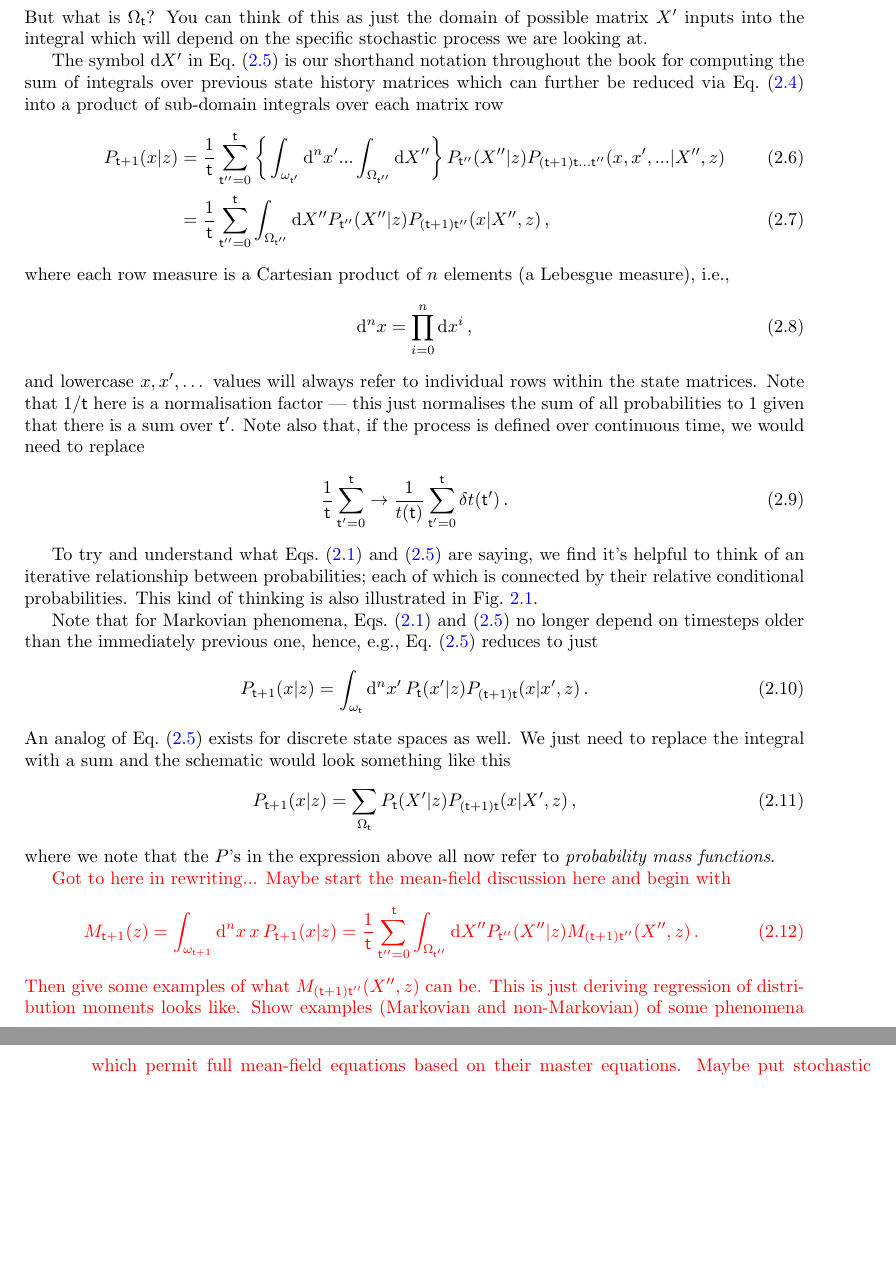
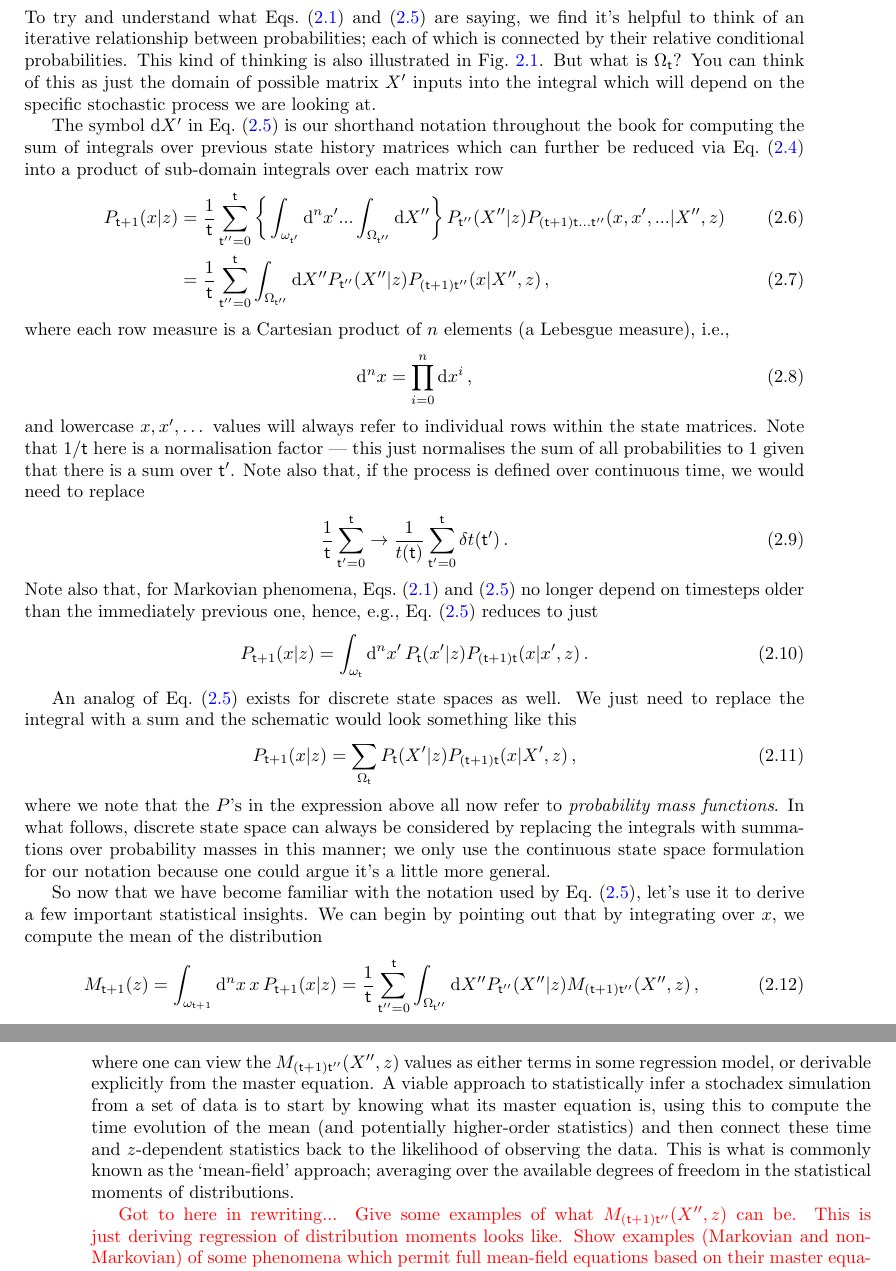
Before and after one commit to umbralcalc/worlds-of-observation, a LaTeX thesis (book.tex, which reads describing_the_time_evolution_of_probabilities/chapter.tex): two parts of pages 27 and 28 of 74, joined at a grey line, cut so that both start at the same text, the shorter picture padded with empty space. Compiled offline with pdfLaTeX.

Commit message:
added mean-field approach description

```diff
--- a/describing_the_time_evolution_of_probabilities/chapter.tex
+++ b/describing_the_time_evolution_of_probabilities/chapter.tex
@@ -46,7 +46,7 @@ If we wanted to just look at the distribution over the latest row $X_{{\sf t}+1}
 P_{{\sf t}+1}(x\vert z) = \int_{\Omega_{{\sf t}}}{\rm d}X' P_{{\sf t}+1}(X\vert z) &= \int_{\Omega_{{\sf t}}}{\rm d}X' P_{{\sf t}}(X'\vert z) P_{({\sf t}+1){\sf t}}(x\vert X',z) \label{eq:master-x-cont-latest-row} \,.
 \end{align}
 %%
-But what is $\Omega_{\sf t}$? You can think of this as just the domain of possible matrix $X'$ inputs into the integral which will depend on the specific stochastic process we are looking at.
+To try and understand what Eqs.~(\ref{eq:master-x-cont}) and~(\ref{eq:master-x-cont-latest-row}) are saying, we find it's helpful to think of an iterative relationship between probabilities; each of which is connected by their relative conditional probabilities. This kind of thinking is also illustrated in Fig.~\ref{fig:master-eqn}. But what is $\Omega_{\sf t}$? You can think of this as just the domain of possible matrix $X'$ inputs into the integral which will depend on the specific stochastic process we are looking at.
 
 The symbol ${\rm d}X'$ in Eq.~(\ref{eq:master-x-cont-latest-row}) is our shorthand notation throughout the book for computing the sum of integrals over previous state history matrices which can further be reduced via Eq.~(\ref{eq:master-x-cont-sum-gen}) into a product of sub-domain integrals over each matrix row
 %%
@@ -67,31 +67,31 @@ and lowercase $x, x', \dots$ values will always refer to individual rows within
 \frac{1}{{\sf t}}\sum_{{\sf t}'=0}^{{\sf t}} \rightarrow \frac{1}{t({\sf t})}\sum_{{\sf t}'=0}^{{\sf t}}\delta t({\sf t}') \,.
 \end{align}
 %%
-
-To try and understand what Eqs.~(\ref{eq:master-x-cont}) and~(\ref{eq:master-x-cont-latest-row}) are saying, we find it's helpful to think of an iterative relationship between probabilities; each of which is connected by their relative conditional probabilities. This kind of thinking is also illustrated in Fig.~\ref{fig:master-eqn}.
-
-Note that for Markovian phenomena, Eqs.~(\ref{eq:master-x-cont}) and~(\ref{eq:master-x-cont-latest-row}) no longer depend on timesteps older than the immediately previous one, hence, e.g., Eq.~(\ref{eq:master-x-cont-latest-row}) reduces to just
+Note also that, for Markovian phenomena, Eqs.~(\ref{eq:master-x-cont}) and~(\ref{eq:master-x-cont-latest-row}) no longer depend on timesteps older than the immediately previous one, hence, e.g., Eq.~(\ref{eq:master-x-cont-latest-row}) reduces to just
 %%
 \begin{align}
 P_{{\sf t}+1}(x\vert z) &= \int_{\omega_{\sf t}}{\rm d}^nx' \, P_{\sf t}(x'\vert z) P_{({\sf t}+1){\sf t}}(x\vert x',z) \label{eq:master-x-cont-markov} \,.
 \end{align}
 %%
+
 An analog of Eq.~(\ref{eq:master-x-cont-latest-row}) exists for discrete state spaces as well. We just need to replace the integral with a sum and the schematic would look something like this
 %%
 \begin{align}
 P_{{\sf t}+1}(x\vert z) &= \sum_{\Omega_{{\sf t}}} P_{{\sf t}}(X'\vert z) P_{({\sf t}+1){\sf t}}(x \vert X', z) \label{eq:master-x-disc} \,,
 \end{align}
 %%
-where we note that the $P$'s in the expression above all now refer to \emph{probability mass functions}.
+where we note that the $P$'s in the expression above all now refer to \emph{probability mass functions}. In what follows, discrete state space can always be considered by replacing the integrals with summations over probability masses in this manner; we only use the continuous state space formulation for our notation because one could argue it's a little more general.
+
+So now that we have become familiar with the notation used by Eq.~(\ref{eq:master-x-cont-latest-row}), let's use it to derive a few important statistical insights. We can begin by pointing out that by integrating over $x$, we compute the mean of the distribution
+%%
+\begin{align}
+M_{{\sf t}+1}(z) &= \int_{\omega_{{\sf t}+1}}{\rm d}^nx \,x\, P_{{\sf t}+1}(x\vert z) = \frac{1}{{\sf t}}\sum_{{\sf t}''=0}^{{\sf t}} \int_{\Omega_{{\sf t}''}}{\rm d}X'' P_{{\sf t}''}(X''\vert z) M_{({\sf t}+1){\sf t}''}(X'',z) \,,
+\end{align}
+%%
+where one can view the $M_{({\sf t}+1){\sf t}''}(X'',z)$ values as either terms in some regression model, or derivable explicitly from the master equation. A viable approach to statistically infer a stochadex simulation from a set of data is to start by knowing what its master equation is, using this to compute the time evolution of the mean (and potentially higher-order statistics) and then connect these time and $z$-dependent statistics back to the likelihood of observing the data. This is what is commonly known as the `mean-field' approach; averaging over the available degrees of freedom in the statistical moments of distributions.
 
 \textcolor{red}{Got to here in rewriting...
-Maybe start the mean-field discussion here and begin with
-%%
-\begin{align}
-M_{{\sf t}+1}(z) &= \int_{\omega_{{\sf t}+1}}{\rm d}^nx \,x\, P_{{\sf t}+1}(x\vert z) = \frac{1}{{\sf t}}\sum_{{\sf t}''=0}^{{\sf t}} \int_{\Omega_{{\sf t}''}}{\rm d}X'' P_{{\sf t}''}(X''\vert z) M_{({\sf t}+1){\sf t}''}(X'',z) \,.
-\end{align}
-%%
-Then give some examples of what $M_{({\sf t}+1){\sf t}''}(X'',z)$ can be. This is just deriving regression of distribution moments looks like. Show examples (Markovian and non-Markovian) of some phenomena which permit full mean-field equations based on their master equations. Maybe put stochastic resetting and Hawkes process master equations here for examples of non-Markovian phenomena?
+Give some examples of what $M_{({\sf t}+1){\sf t}''}(X'',z)$ can be. This is just deriving regression of distribution moments looks like. Show examples (Markovian and non-Markovian) of some phenomena which permit full mean-field equations based on their master equations. Maybe put stochastic resetting and Hawkes process master equations here for examples of non-Markovian phenomena?
 }
 
 We can approximate the probability $P_{{\sf t}+1}(X\vert z)$ with a logarithmic expansion like this
```
Also changed, not shown: book.pdf.
